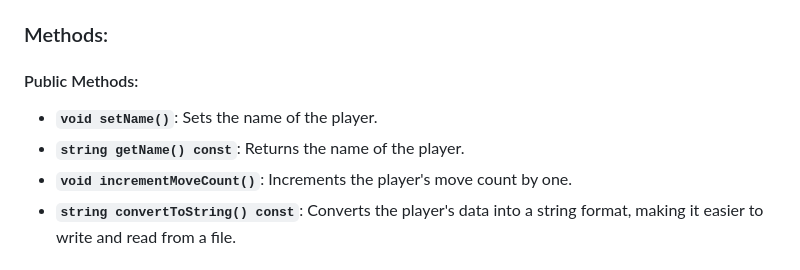
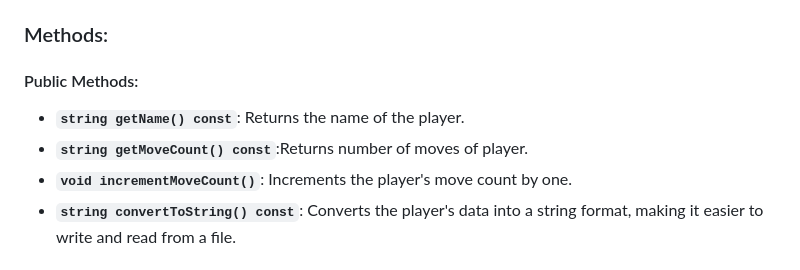
Before and after one commit to Danial-Zaheer-Code/Connect_Four_Game, a Markdown page: Requirments.md, the part around the change. Drawn GitHub-style.

```diff
--- a/Requirments.md
+++ b/Requirments.md
@@ -12,8 +12,8 @@
 ### Methods:
 
 #### Public Methods:
-- **`void setName()`**: Sets the name of the player.
 - **`string getName() const`**: Returns the name of the player.
+- **`string getMoveCount() const`**:Returns number of moves of player.
 - **`void incrementMoveCount()`**: Increments the player's move count by one.
 - **`string convertToString() const`**: Converts the player's data into a string format, making it easier to write and read from a file.
 
```
